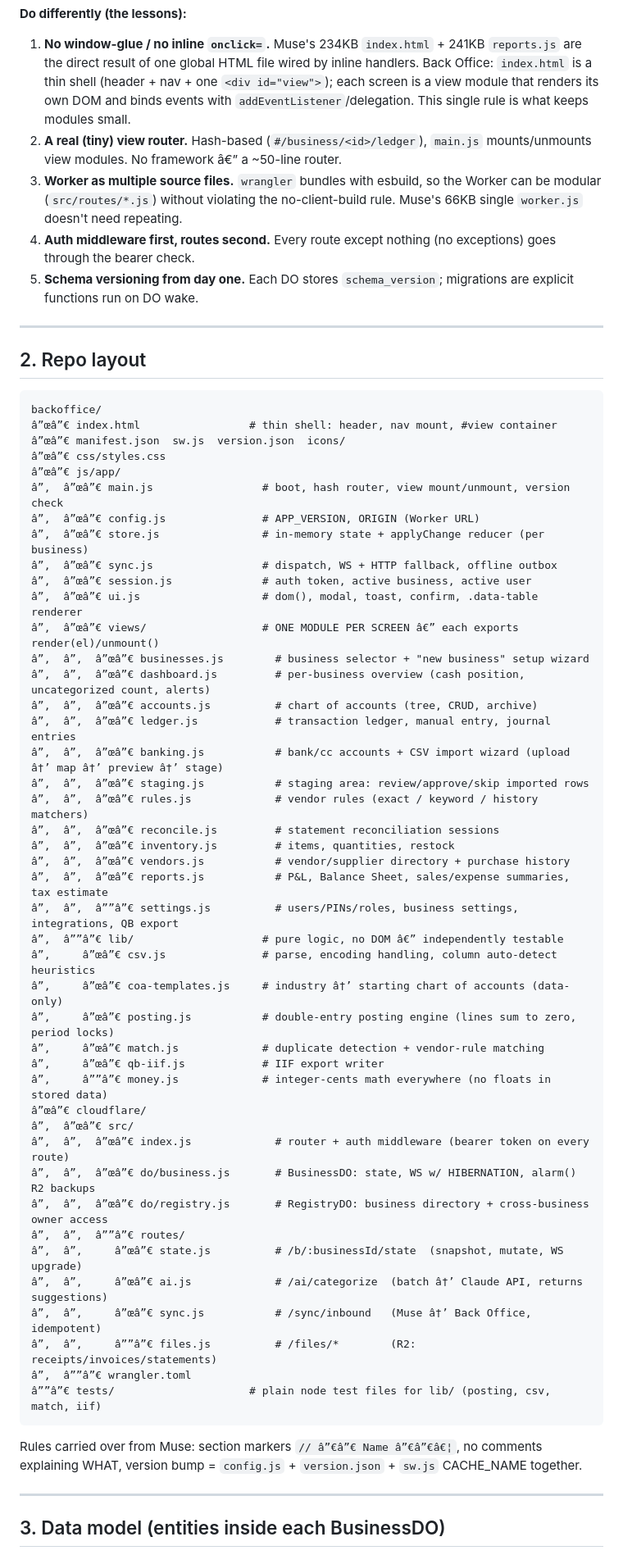
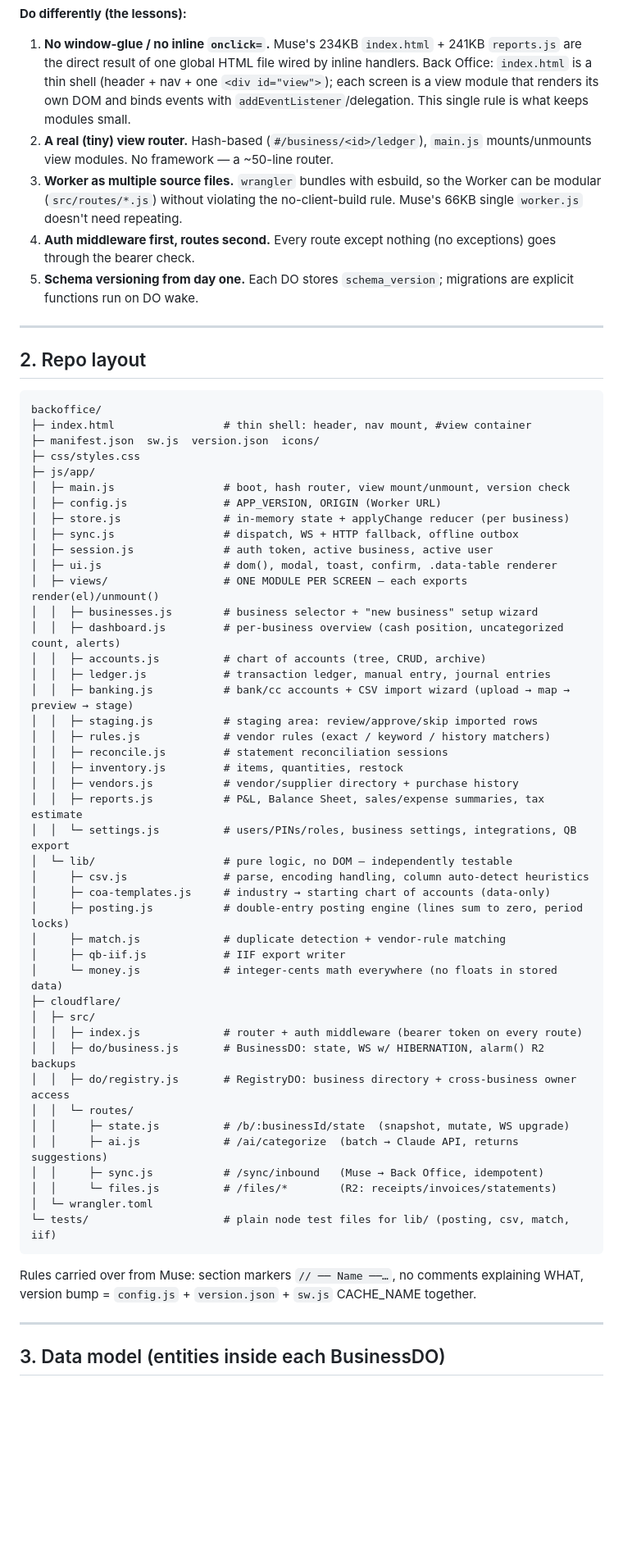
Before and after one commit to MuseNail/BackOffice, a Markdown page: BACKOFFICE-KICKOFF.md, the part around one of its changes. Shown at 82% size. Drawn GitHub-style; blank space fills up the shorter version.

Commit message:
Fix kickoff doc encoding (UTF-8 mangled by the previous edit) and redo the status banner + progress log
Co-Authored-By: Claude Fable 5 <noreply@anthropic.com>

````diff
--- a/BACKOFFICE-KICKOFF.md
+++ b/BACKOFFICE-KICKOFF.md
@@ -35,7 +35,7 @@
 
 **Do differently (the lessons):**
 1. **No window-glue / no inline `onclick=`.** Muse's 234KB `index.html` + 241KB `reports.js` are the direct result of one global HTML file wired by inline handlers. Back Office: `index.html` is a thin shell (header + nav + one `<div id="view">`); each screen is a view module that renders its own DOM and binds events with `addEventListener`/delegation. This single rule is what keeps modules small.
-2. **A real (tiny) view router.** Hash-based (`#/business/<id>/ledger`), `main.js` mounts/unmounts view modules. No framework â€” a ~50-line router.
+2. **A real (tiny) view router.** Hash-based (`#/business/<id>/ledger`), `main.js` mounts/unmounts view modules. No framework — a ~50-line router.
 3. **Worker as multiple source files.** `wrangler` bundles with esbuild, so the Worker can be modular (`src/routes/*.js`) without violating the no-client-build rule. Muse's 66KB single `worker.js` doesn't need repeating.
 4. **Auth middleware first, routes second.** Every route except nothing (no exceptions) goes through the bearer check.
 5. **Schema versioning from day one.** Each DO stores `schema_version`; migrations are explicit functions run on DO wake.
@@ -46,51 +46,51 @@
 
 ```
 backoffice/
-â”œâ”€ index.html                 # thin shell: header, nav mount, #view container
-â”œâ”€ manifest.json  sw.js  version.json  icons/
-â”œâ”€ css/styles.css
-â”œâ”€ js/app/
-â”‚  â”œâ”€ main.js                 # boot, hash router, view mount/unmount, version check
-â”‚  â”œâ”€ config.js               # APP_VERSION, ORIGIN (Worker URL)
-â”‚  â”œâ”€ store.js                # in-memory state + applyChange reducer (per business)
-â”‚  â”œâ”€ sync.js                 # dispatch, WS + HTTP fallback, offline outbox
-â”‚  â”œâ”€ session.js              # auth token, active business, active user
-â”‚  â”œâ”€ ui.js                   # dom(), modal, toast, confirm, .data-table renderer
-â”‚  â”œâ”€ views/                  # ONE MODULE PER SCREEN â€” each exports render(el)/unmount()
-â”‚  â”‚  â”œâ”€ businesses.js        # business selector + "new business" setup wizard
-â”‚  â”‚  â”œâ”€ dashboard.js         # per-business overview (cash position, uncategorized count, alerts)
-â”‚  â”‚  â”œâ”€ accounts.js          # chart of accounts (tree, CRUD, archive)
-â”‚  â”‚  â”œâ”€ ledger.js            # transaction ledger, manual entry, journal entries
-â”‚  â”‚  â”œâ”€ banking.js           # bank/cc accounts + CSV import wizard (upload â†’ map â†’ preview â†’ stage)
-â”‚  â”‚  â”œâ”€ staging.js           # staging area: review/approve/skip imported rows
-â”‚  â”‚  â”œâ”€ rules.js             # vendor rules (exact / keyword / history matchers)
-â”‚  â”‚  â”œâ”€ reconcile.js         # statement reconciliation sessions
-â”‚  â”‚  â”œâ”€ inventory.js         # items, quantities, restock
-â”‚  â”‚  â”œâ”€ vendors.js           # vendor/supplier directory + purchase history
-â”‚  â”‚  â”œâ”€ reports.js           # P&L, Balance Sheet, sales/expense summaries, tax estimate
-â”‚  â”‚  â””â”€ settings.js          # users/PINs/roles, business settings, integrations, QB export
-â”‚  â””â”€ lib/                    # pure logic, no DOM â€” independently testable
-â”‚     â”œâ”€ csv.js               # parse, encoding handling, column auto-detect heuristics
-â”‚     â”œâ”€ coa-templates.js     # industry â†’ starting chart of accounts (data-only)
-â”‚     â”œâ”€ posting.js           # double-entry posting engine (lines sum to zero, period locks)
-â”‚     â”œâ”€ match.js             # duplicate detection + vendor-rule matching
-â”‚     â”œâ”€ qb-iif.js            # IIF export writer
-â”‚     â””â”€ money.js             # integer-cents math everywhere (no floats in stored data)
-â”œâ”€ cloudflare/
-â”‚  â”œâ”€ src/
-â”‚  â”‚  â”œâ”€ index.js             # router + auth middleware (bearer token on every route)
-â”‚  â”‚  â”œâ”€ do/business.js       # BusinessDO: state, WS w/ HIBERNATION, alarm() R2 backups
-â”‚  â”‚  â”œâ”€ do/registry.js       # RegistryDO: business directory + cross-business owner access
-â”‚  â”‚  â””â”€ routes/
-â”‚  â”‚     â”œâ”€ state.js          # /b/:businessId/state  (snapshot, mutate, WS upgrade)
-â”‚  â”‚     â”œâ”€ ai.js             # /ai/categorize  (batch â†’ Claude API, returns suggestions)
-â”‚  â”‚     â”œâ”€ sync.js           # /sync/inbound   (Muse â†’ Back Office, idempotent)
-â”‚  â”‚     â””â”€ files.js          # /files/*        (R2: receipts/invoices/statements)
-â”‚  â””â”€ wrangler.toml
-â””â”€ tests/                     # plain node test files for lib/ (posting, csv, match, iif)
+├─ index.html                 # thin shell: header, nav mount, #view container
+├─ manifest.json  sw.js  version.json  icons/
+├─ css/styles.css
+├─ js/app/
+│  ├─ main.js                 # boot, hash router, view mount/unmount, version check
+│  ├─ config.js               # APP_VERSION, ORIGIN (Worker URL)
+│  ├─ store.js                # in-memory state + applyChange reducer (per business)
+│  ├─ sync.js                 # dispatch, WS + HTTP fallback, offline outbox
+│  ├─ session.js              # auth token, active business, active user
+│  ├─ ui.js                   # dom(), modal, toast, confirm, .data-table renderer
+│  ├─ views/                  # ONE MODULE PER SCREEN — each exports render(el)/unmount()
+│  │  ├─ businesses.js        # business selector + "new business" setup wizard
+│  │  ├─ dashboard.js         # per-business overview (cash position, uncategorized count, alerts)
+│  │  ├─ accounts.js          # chart of accounts (tree, CRUD, archive)
+│  │  ├─ ledger.js            # transaction ledger, manual entry, journal entries
+│  │  ├─ banking.js           # bank/cc accounts + CSV import wizard (upload → map → preview → stage)
+│  │  ├─ staging.js           # staging area: review/approve/skip imported rows
+│  │  ├─ rules.js             # vendor rules (exact / keyword / history matchers)
+│  │  ├─ reconcile.js         # statement reconciliation sessions
+│  │  ├─ inventory.js         # items, quantities, restock
+│  │  ├─ vendors.js           # vendor/supplier directory + purchase history
+│  │  ├─ reports.js           # P&L, Balance Sheet, sales/expense summaries, tax estimate
+│  │  └─ settings.js          # users/PINs/roles, business settings, integrations, QB export
+│  └─ lib/                    # pure logic, no DOM — independently testable
+│     ├─ csv.js               # parse, encoding handling, column auto-detect heuristics
+│     ├─ coa-templates.js     # industry → starting chart of accounts (data-only)
+│     ├─ posting.js           # double-entry posting engine (lines sum to zero, period locks)
+│     ├─ match.js             # duplicate detection + vendor-rule matching
+│     ├─ qb-iif.js            # IIF export writer
+│     └─ money.js             # integer-cents math everywhere (no floats in stored data)
+├─ cloudflare/
+│  ├─ src/
+│  │  ├─ index.js             # router + auth middleware (bearer token on every route)
+│  │  ├─ do/business.js       # BusinessDO: state, WS w/ HIBERNATION, alarm() R2 backups
+│  │  ├─ do/registry.js       # RegistryDO: business directory + cross-business owner access
+│  │  └─ routes/
+│  │     ├─ state.js          # /b/:businessId/state  (snapshot, mutate, WS upgrade)
+│  │     ├─ ai.js             # /ai/categorize  (batch → Claude API, returns suggestions)
+│  │     ├─ sync.js           # /sync/inbound   (Muse → Back Office, idempotent)
+│  │     └─ files.js          # /files/*        (R2: receipts/invoices/statements)
+│  └─ wrangler.toml
+└─ tests/                     # plain node test files for lib/ (posting, csv, match, iif)
 ```
 
-Rules carried over from Muse: section markers `// â”€â”€ Name â”€â”€â€¦`, no comments explaining WHAT, version bump = `config.js` + `version.json` + `sw.js` CACHE_NAME together.
+Rules carried over from Muse: section markers `// ── Name ──…`, no comments explaining WHAT, version bump = `config.js` + `version.json` + `sw.js` CACHE_NAME together.
 
 ---
 
````
Also changed, not shown: other parts of BACKOFFICE-KICKOFF.md (+40 -40 lines).
